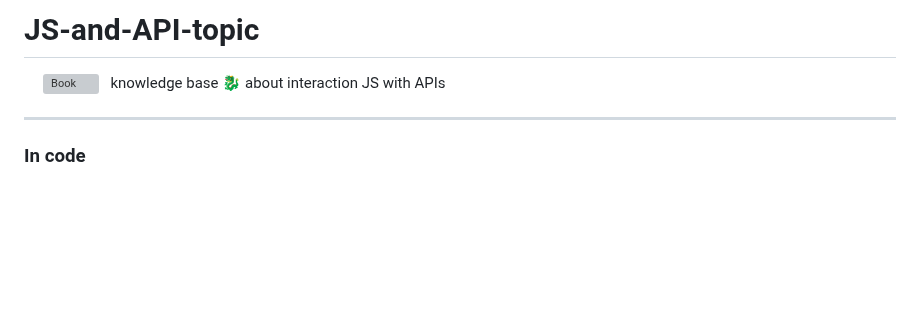
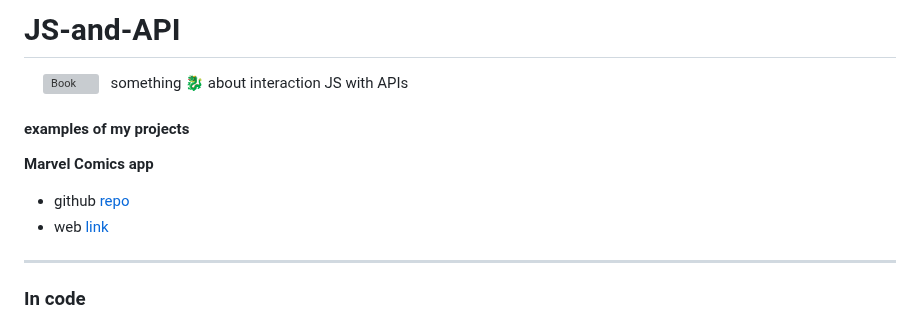
Before and after one commit to SKindij/JS-and-API-practice, a Markdown page: README.md, the part around the change. GitHub-like rendering; blank space fills up the shorter version; grey boxes are pictures that could not be loaded.

Commit message:
add links to Marvel Comics app

```diff
--- a/README.md
+++ b/README.md
@@ -1,5 +1,12 @@
-# JS-and-API-topic
-&emsp;  <img src="https://github.com/SKindij/SKindij/blob/main/animation/Book.gif" title="Book" alt="Book" width="20" height="20"/>&ensp; knowledge base :dragon: about interaction JS with APIs
+# JS-and-API
+&emsp;  <img src="https://github.com/SKindij/SKindij/blob/main/animation/Book.gif" title="Book" alt="Book" width="20" height="20"/>&ensp;
+something :dragon: about interaction JS with APIs
+
+#### examples of my projects
+
+**Marvel Comics app**
+* github [repo](https://github.com/SKindij/JS-and-API-practice/tree/main/marvel)
+* web [link](https://marvel.maxkin.xyz/)
 
 ___
 
```
